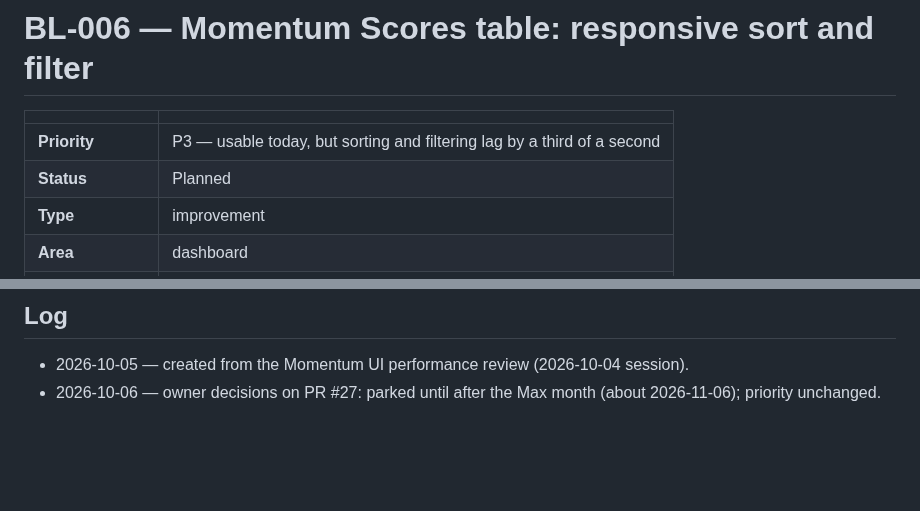
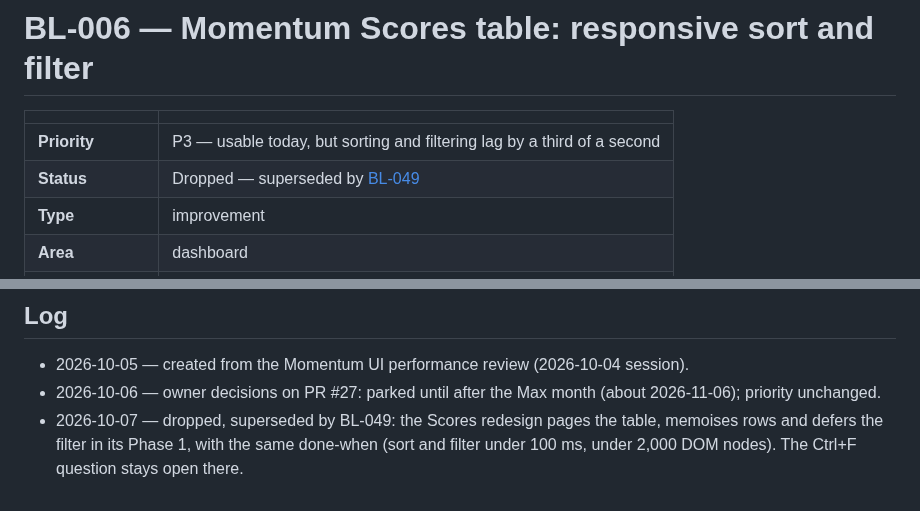
Before and after one commit to RahulSunnyCS/ai-trading-agent, a Markdown page: backlog/BL-006-momentum-scores-table-responsiveness.md, 2 parts joined by grey strips. GitHub-like rendering; blank space fills up the shorter version.

```diff
--- a/backlog/BL-006-momentum-scores-table-responsiveness.md
+++ b/backlog/BL-006-momentum-scores-table-responsiveness.md
@@ -3,7 +3,7 @@
 | | |
 |---|---|
 | **Priority** | P3 — usable today, but sorting and filtering lag by a third of a second |
-| **Status** | Planned |
+| **Status** | Dropped — superseded by [BL-049](BL-049-momentum-scores-redesign.md) |
 | **Type** | improvement |
 | **Area** | dashboard |
 | **Created** | 2026-10-05 |
@@ -61,3 +61,4 @@ nodes.
 
 - 2026-10-05 — created from the Momentum UI performance review (2026-10-04 session).
 - 2026-10-06 — owner decisions on PR #27: parked until after the Max month (about 2026-11-06); priority unchanged.
+- 2026-10-07 — dropped, superseded by BL-049: the Scores redesign pages the table, memoises rows and defers the filter in its Phase 1, with the same done-when (sort and filter under 100 ms, under 2,000 DOM nodes). The Ctrl+F question stays open there.
```
Also changed, not shown: backlog/BL-049-momentum-scores-redesign.md (added, +197 -0 lines), backlog/INDEX.md (+2 -1 lines), backlog/assets/BL-049/1-page-map.png (added), backlog/assets/BL-049/2-sectors-view.png (added), backlog/assets/BL-049/3-sector-page.png (added), backlog/assets/BL-049/4-stocks-view.png (added), backlog/assets/BL-049/5-stock-drawer.png (added).
